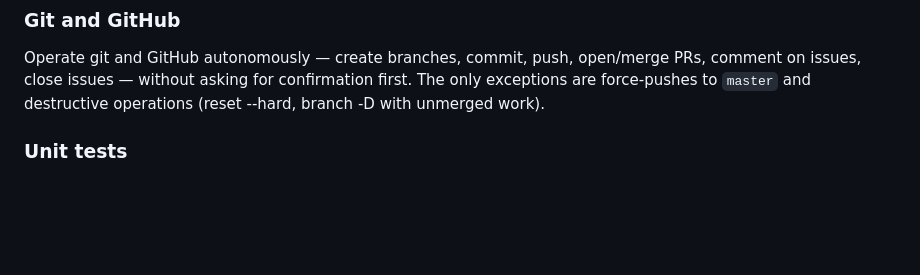
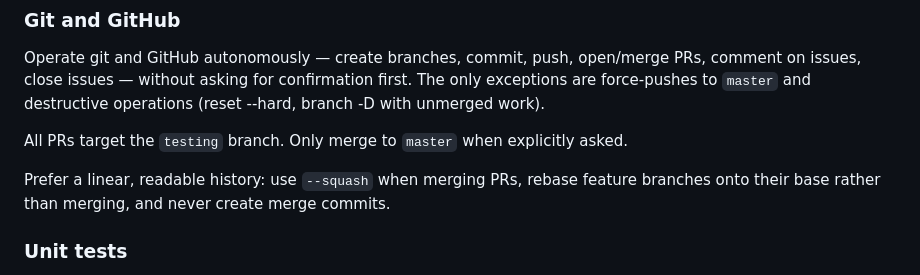
Before and after one commit to toksikk/gidbig, a Markdown page: CLAUDE.md, the part around the change. Drawn GitHub-style; blank space fills up the shorter version.

Commit message:
docs: add linear history and testing branch conventions to CLAUDE.md
Co-Authored-By: Claude Sonnet 4.6 <noreply@anthropic.com>

```diff
--- a/CLAUDE.md
+++ b/CLAUDE.md
@@ -6,6 +6,10 @@ This file provides guidance to Claude Code (claude.ai/code) when working with co
 
 ### Git and GitHub
 Operate git and GitHub autonomously — create branches, commit, push, open/merge PRs, comment on issues, close issues — without asking for confirmation first. The only exceptions are force-pushes to `master` and destructive operations (reset --hard, branch -D with unmerged work).
+
+All PRs target the `testing` branch. Only merge to `master` when explicitly asked.
+
+Prefer a linear, readable history: use `--squash` when merging PRs, rebase feature branches onto their base rather than merging, and never create merge commits.
 
 ### Unit tests
 After every code change, check whether the affected package has tests (`*_test.go` files). If none exist, write them before opening the PR. A fix without tests is not done.
```
